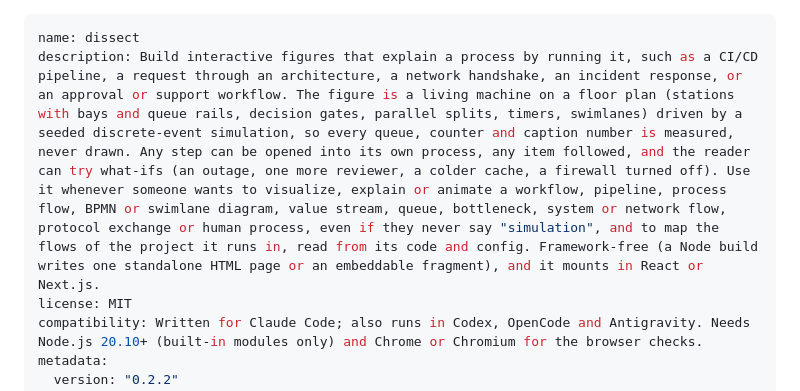
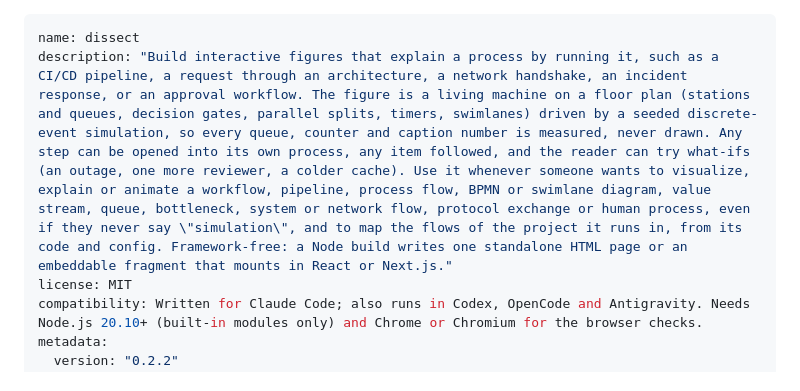
Before and after one commit to destbreso/dissect, a Markdown page: skills/dissect/SKILL.md, the part around the change. GitHub-like rendering.

Commit message:
SKILL.md: front matter that every YAML reader parses (the description quoted) and a description within the Agent Skills limit of 1024 characters, so npx skills add installs it

```diff
--- a/skills/dissect/SKILL.md
+++ b/skills/dissect/SKILL.md
@@ -1,6 +1,6 @@
 ---
 name: dissect
-description: Build interactive figures that explain a process by running it, such as a CI/CD pipeline, a request through an architecture, a network handshake, an incident response, or an approval or support workflow. The figure is a living machine on a floor plan (stations with bays and queue rails, decision gates, parallel splits, timers, swimlanes) driven by a seeded discrete-event simulation, so every queue, counter and caption number is measured, never drawn. Any step can be opened into its own process, any item followed, and the reader can try what-ifs (an outage, one more reviewer, a colder cache, a firewall turned off). Use it whenever someone wants to visualize, explain or animate a workflow, pipeline, process flow, BPMN or swimlane diagram, value stream, queue, bottleneck, system or network flow, protocol exchange or human process, even if they never say "simulation", and to map the flows of the project it runs in, read from its code and config. Framework-free (a Node build writes one standalone HTML page or an embeddable fragment), and it mounts in React or Next.js.
+description: "Build interactive figures that explain a process by running it, such as a CI/CD pipeline, a request through an architecture, a network handshake, an incident response, or an approval workflow. The figure is a living machine on a floor plan (stations and queues, decision gates, parallel splits, timers, swimlanes) driven by a seeded discrete-event simulation, so every queue, counter and caption number is measured, never drawn. Any step can be opened into its own process, any item followed, and the reader can try what-ifs (an outage, one more reviewer, a colder cache). Use it whenever someone wants to visualize, explain or animate a workflow, pipeline, process flow, BPMN or swimlane diagram, value stream, queue, bottleneck, system or network flow, protocol exchange or human process, even if they never say \"simulation\", and to map the flows of the project it runs in, from its code and config. Framework-free: a Node build writes one standalone HTML page or an embeddable fragment that mounts in React or Next.js."
 license: MIT
 compatibility: Written for Claude Code; also runs in Codex, OpenCode and Antigravity. Needs Node.js 20.10+ (built-in modules only) and Chrome or Chromium for the browser checks.
 metadata:
```
